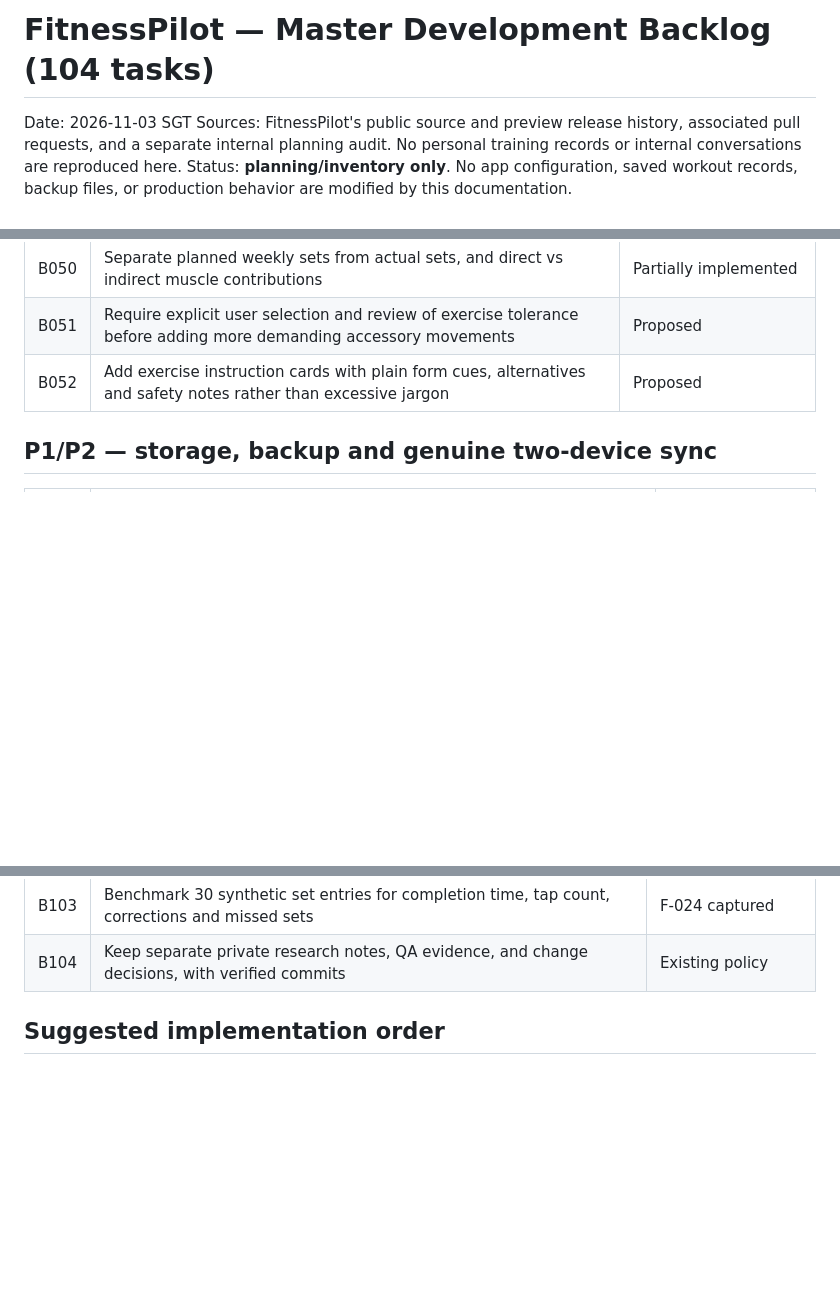
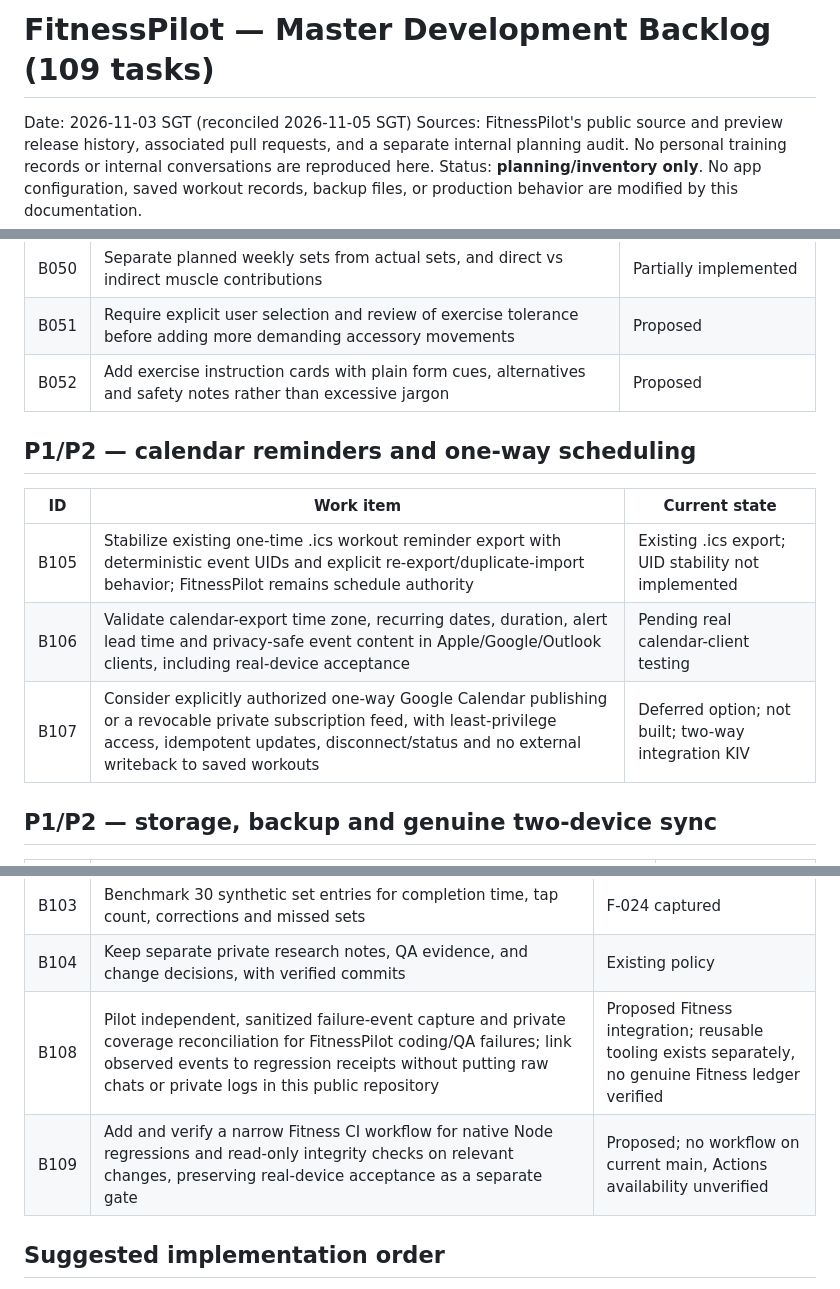
Before and after one commit to ToggleHardestMode/Fitness, a Markdown page: ROADMAP.md, 3 parts joined by grey strips. Rendered like a GitHub page; blank space fills up the shorter version.

Commit message:
docs(fitnesspilot): reconcile roadmap with calendar scope and QA evidence gaps

```diff
--- a/ROADMAP.md
+++ b/ROADMAP.md
@@ -1,6 +1,6 @@
-# FitnessPilot — Master Development Backlog (104 tasks)
+# FitnessPilot — Master Development Backlog (109 tasks)
 
-Date: 2026-11-03 SGT
+Date: 2026-11-03 SGT (reconciled 2026-11-05 SGT)
 Sources: FitnessPilot's public source and preview release history, associated pull requests, and a separate internal planning audit. No personal training records or internal conversations are reproduced here.
 Status: **planning/inventory only**. No app configuration, saved workout records, backup files, or production behavior are modified by this documentation.
 
@@ -92,6 +92,14 @@ Status: **planning/inventory only**. No app configuration, saved workout records
 | B051 | Require explicit user selection and review of exercise tolerance before adding more demanding accessory movements | Proposed |
 | B052 | Add exercise instruction cards with plain form cues, alternatives and safety notes rather than excessive jargon | Proposed |
 
+## P1/P2 — calendar reminders and one-way scheduling
+
+| ID | Work item | Current state |
+|---|---|---|
+| B105 | Stabilize existing one-time .ics workout reminder export with deterministic event UIDs and explicit re-export/duplicate-import behavior; FitnessPilot remains schedule authority | Existing .ics export; UID stability not implemented |
+| B106 | Validate calendar-export time zone, recurring dates, duration, alert lead time and privacy-safe event content in Apple/Google/Outlook clients, including real-device acceptance | Pending real calendar-client testing |
+| B107 | Consider explicitly authorized one-way Google Calendar publishing or a revocable private subscription feed, with least-privilege access, idempotent updates, disconnect/status and no external writeback to saved workouts | Deferred option; not built; two-way integration KIV |
+
 ## P1/P2 — storage, backup and genuine two-device sync
 
 | ID | Work item | Current state |
@@ -168,6 +176,8 @@ Status: **planning/inventory only**. No app configuration, saved workout records
 | B102 | Retire stale/contradictory labels and old documentation while preserving historical audit records | Pending cleanup |
 | B103 | Benchmark 30 synthetic set entries for completion time, tap count, corrections and missed sets | F-024 captured |
 | B104 | Keep separate private research notes, QA evidence, and change decisions, with verified commits | Existing policy |
+| B108 | Pilot independent, sanitized failure-event capture and private coverage reconciliation for FitnessPilot coding/QA failures; link observed events to regression receipts without putting raw chats or private logs in this public repository | Proposed Fitness integration; reusable tooling exists separately, no genuine Fitness ledger verified |
+| B109 | Add and verify a narrow Fitness CI workflow for native Node regressions and read-only integrity checks on relevant changes, preserving real-device acceptance as a separate gate | Proposed; no workflow on current main, Actions availability unverified |
 
 ## Suggested implementation order
 
```
Also changed, not shown: other parts of ROADMAP.md (+1 -0 lines).
